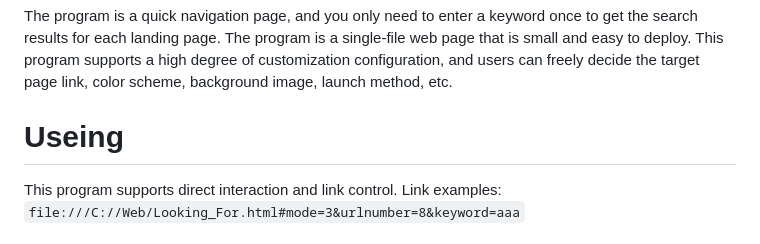
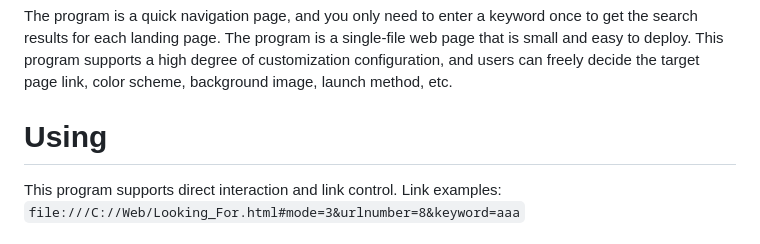
Before and after one commit to Rainanxu/Looking_For, a Markdown page: README.md, the part around the change. Drawn GitHub-style.

```diff
--- a/README.md
+++ b/README.md
@@ -8,7 +8,7 @@ The program is a quick navigation page, and you only need to enter a keyword onc
 The program is a single-file web page that is small and easy to deploy.
 This program supports a high degree of customization configuration, and users can freely decide the target page link, color scheme, background image, launch method, etc.
 
-# Useing
+# Using
 This program supports direct interaction and link control.
 Link examples:<br>
 `file:///C://Web/Looking_For.html#mode=3&urlnumber=8&keyword=aaa`
```
